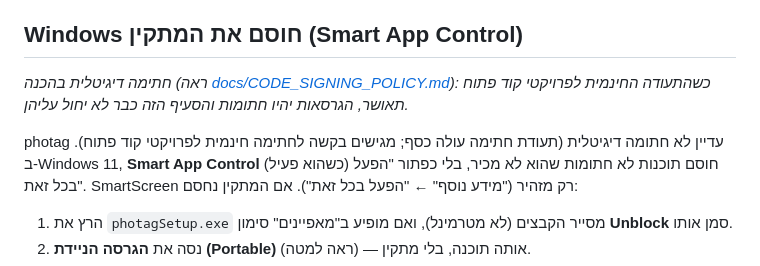
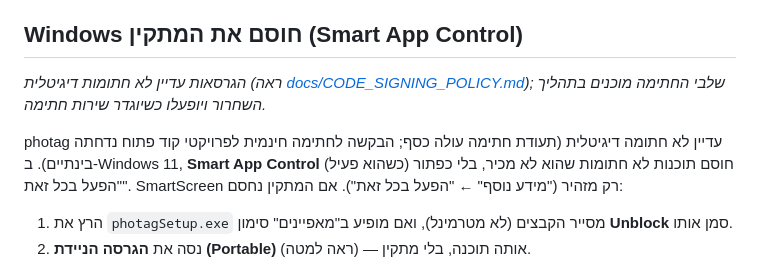
Before and after one commit to giamat13/photag, a Markdown page: README.he.md, the part around the change. Drawn GitHub-style.

```diff
--- a/README.he.md
+++ b/README.he.md
@@ -111,10 +111,9 @@ python tools\i18n.py check     REM בודק שכל קובצי השפה שלמי
 - מפתח ה-AI נשמר מוצפן ב-Windows DPAPI (קריא רק למשתמש ה-Windows שלך).
 
 ## Windows חוסם את המתקין (Smart App Control)
-_חתימה דיגיטלית בהכנה (ראה [docs/CODE_SIGNING_POLICY.md](docs/CODE_SIGNING_POLICY.md)): כשהתעודה החינמית לפרויקטי קוד פתוח תאושר, הגרסאות
-יהיו חתומות והסעיף הזה כבר לא יחול עליהן._
+_הגרסאות עדיין לא חתומות דיגיטלית (ראה [docs/CODE_SIGNING_POLICY.md](docs/CODE_SIGNING_POLICY.md)); שלבי החתימה מוכנים בתהליך השחרור ויופעלו כשיוגדר שירות חתימה._
 
-photag עדיין לא חתומה דיגיטלית (תעודת חתימה עולה כסף; מגישים בקשה לחתימה חינמית לפרויקטי קוד פתוח). ב-Windows 11, **Smart App Control**
+photag עדיין לא חתומה דיגיטלית (תעודת חתימה עולה כסף; הבקשה לחתימה חינמית לפרויקטי קוד פתוח נדחתה בינתיים). ב-Windows 11, **Smart App Control**
 (כשהוא פעיל) חוסם תוכנות לא חתומות שהוא לא מכיר, בלי כפתור "הפעל בכל זאת". SmartScreen רק מזהיר ("מידע נוסף" ← "הפעל בכל זאת"). אם המתקין נחסם:
 1. הרץ את `photagSetup.exe` מסייר הקבצים (לא מטרמינל), ואם מופיע ב"מאפיינים" סימון **Unblock** סמן אותו.
 2. נסה את **הגרסה הניידת (Portable)** (ראה למטה) — אותה תוכנה, בלי מתקין.
```
Also changed, not shown: README.md (+3 -5 lines), docs/CODE_SIGNING_POLICY.md (+6 -4 lines).
